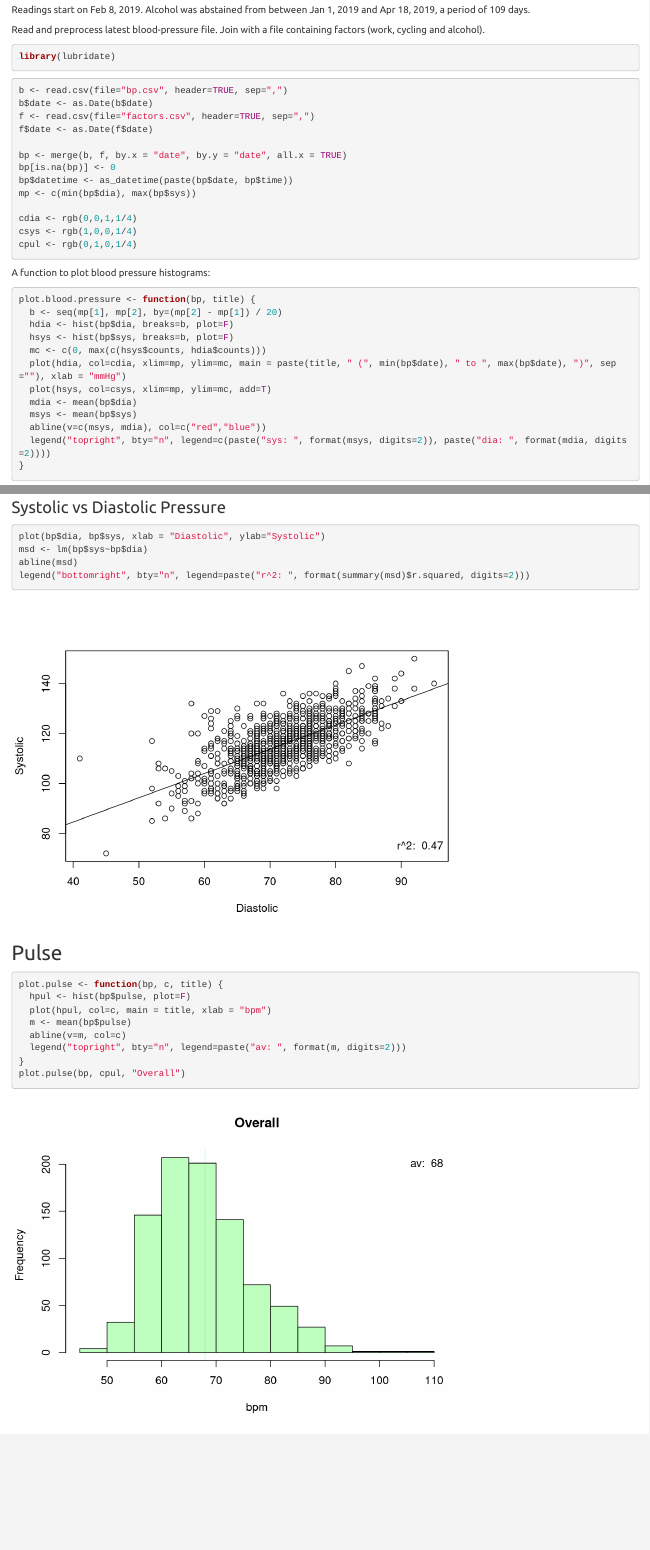
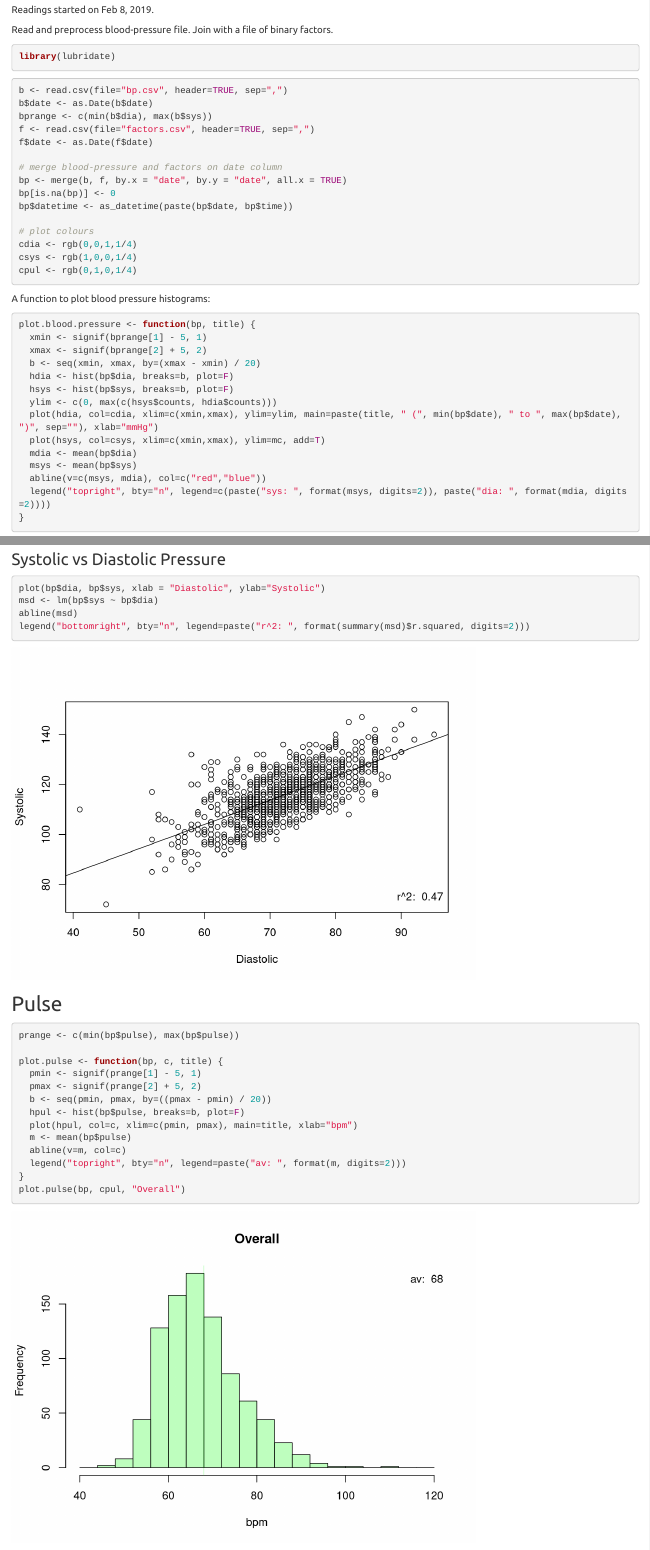
Before and after one commit to jscrane/BP, an R Markdown document (bp.Rmd): the page in a window 1100 px wide, from 450 px down, and a second part further down, joined at a grey line. Rendered offline with R 4.5, knitr and Pandoc, with nearby package versions.

Commit message:
minor changes

````diff
--- a/bp.Rmd
+++ b/bp.Rmd
@@ -12,21 +12,23 @@ Blood pressure and pulse readings taken morning and evening with an Omron blood
 
-Readings start on Feb 8, 2019. Alcohol was abstained from between Jan 1, 2019 and Apr 18, 2019, a period of 109 days.
+Readings started on Feb 8, 2019.
 
-Read and preprocess latest blood-pressure file. Join with a file containing factors (work, cycling and alcohol).
+Read and preprocess blood-pressure file. Join with a file of binary factors.
 ```{r message=FALSE}
 library(lubridate)
 ```
 ```{r}
 b <- read.csv(file="bp.csv", header=TRUE, sep=",")
 b$date <- as.Date(b$date)
+bprange <- c(min(b$dia), max(b$sys))
 f <- read.csv(file="factors.csv", header=TRUE, sep=",")
 f$date <- as.Date(f$date)
 
+# merge blood-pressure and factors on date column
 bp <- merge(b, f, by.x = "date", by.y = "date", all.x = TRUE)
 bp[is.na(bp)] <- 0
 bp$datetime <- as_datetime(paste(bp$date, bp$time))
-mp <- c(min(bp$dia), max(bp$sys))
 
+# plot colours
 cdia <- rgb(0,0,1,1/4)
 csys <- rgb(1,0,0,1/4)
 cpul <- rgb(0,1,0,1/4)
@@ -34,12 +36,14 @@ cpul <- rgb(0,1,0,1/4)
 A function to plot blood pressure histograms:
 ```{r}
 plot.blood.pressure <- function(bp, title) {
-  b <- seq(mp[1], mp[2], by=(mp[2] - mp[1]) / 20)
+  xmin <- signif(bprange[1] - 5, 1)
+  xmax <- signif(bprange[2] + 5, 2)
+  b <- seq(xmin, xmax, by=(xmax - xmin) / 20)
   hdia <- hist(bp$dia, breaks=b, plot=F)
   hsys <- hist(bp$sys, breaks=b, plot=F)
-  mc <- c(0, max(c(hsys$counts, hdia$counts)))
-  plot(hdia, col=cdia, xlim=mp, ylim=mc, main = paste(title, " (", min(bp$date), " to ", max(bp$date), ")", sep=""), xlab = "mmHg")
-  plot(hsys, col=csys, xlim=mp, ylim=mc, add=T)
+  ylim <- c(0, max(c(hsys$counts, hdia$counts)))
+  plot(hdia, col=cdia, xlim=c(xmin,xmax), ylim=ylim, main=paste(title, " (", min(bp$date), " to ", max(bp$date), ")", sep=""), xlab="mmHg")
+  plot(hsys, col=csys, xlim=c(xmin,xmax), ylim=mc, add=T)
   mdia <- mean(bp$dia)
   msys <- mean(bp$sys)
   abline(v=c(msys, mdia), col=c("red","blue"))
@@ -127,9 +131,14 @@ legend("bottomright", bty="n", legend=paste("r^2: ", format(summary(msd)$r.squar
 ## Pulse
 
 ```{r}
+prange <- c(min(bp$pulse), max(bp$pulse))
+
 plot.pulse <- function(bp, c, title) {
-  hpul <- hist(bp$pulse, plot=F)
-  plot(hpul, col=c, main = title, xlab = "bpm")
+  pmin <- signif(prange[1] - 5, 1)
+  pmax <- signif(prange[2] + 5, 2)
+  b <- seq(pmin, pmax, by=((pmax - pmin) / 20))
+  hpul <- hist(bp$pulse, breaks=b, plot=F)
+  plot(hpul, col=c, xlim=c(pmin, pmax), main=title, xlab="bpm")
   m <- mean(bp$pulse)
   abline(v=m, col=c)
   legend("topright", bty="n", legend=paste("av: ", format(m, digits=2)))
````
Also changed, not shown: bp.Rmd (6 more changed lines).
